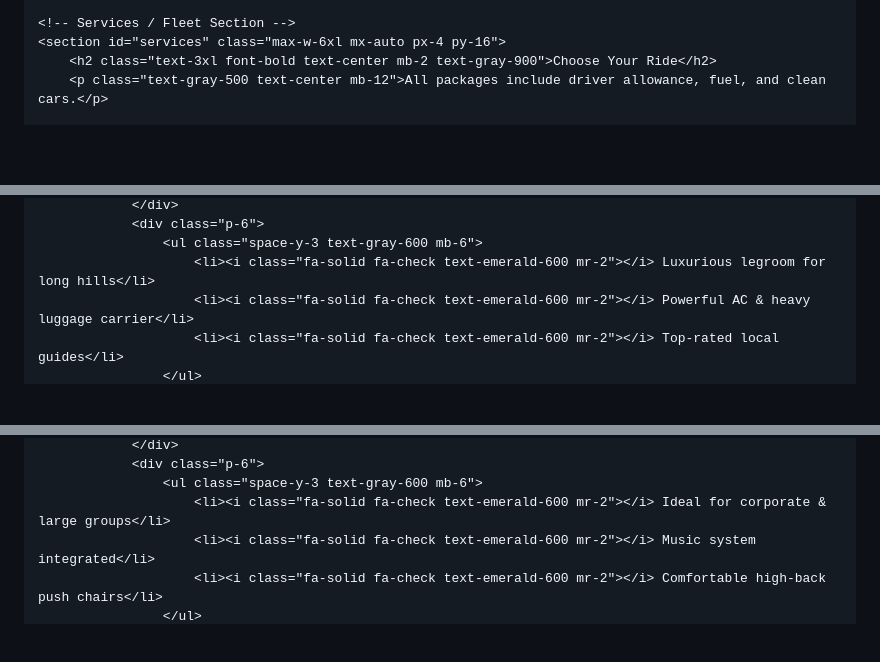
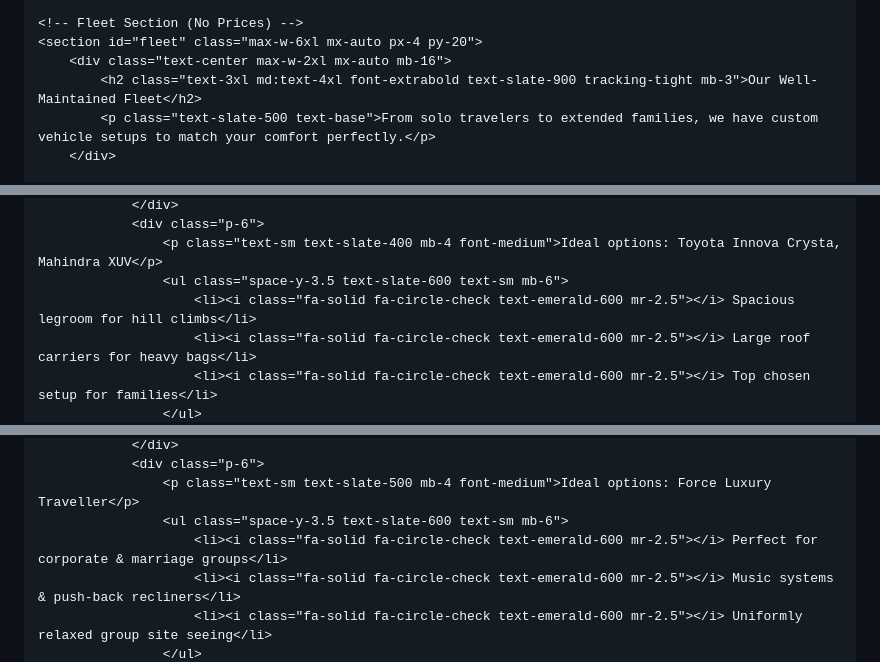
Before and after one commit to ambigaitourism/ambigai-tourism1, a Markdown page: README.md, 3 parts joined by grey strips. Rendered like a GitHub page; blank space fills up the shorter version.

```diff
--- a/README.md
+++ b/README.md
@@ -46,10 +63,12 @@
         </div>
     </header>
 
-    <!-- Services / Fleet Section -->
-    <section id="services" class="max-w-6xl mx-auto px-4 py-16">
-        <h2 class="text-3xl font-bold text-center mb-2 text-gray-900">Choose Your Ride</h2>
-        <p class="text-gray-500 text-center mb-12">All packages include driver allowance, fuel, and clean cars.</p>
+    <!-- Fleet Section (No Prices) -->
+    <section id="fleet" class="max-w-6xl mx-auto px-4 py-20">
+        <div class="text-center max-w-2xl mx-auto mb-16">
+            <h2 class="text-3xl md:text-4xl font-extrabold text-slate-900 tracking-tight mb-3">Our Well-Maintained Fleet</h2>
+            <p class="text-slate-500 text-base">From solo travelers to extended families, we have custom vehicle setups to match your comfort perfectly.</p>
+        </div>
 
         <div class="grid md:grid-cols-3 gap-8">
             <!-- Sedan -->
@@ -78,7 +99,8 @@
                 </div>
                 <div class="p-6">
-                    <ul class="space-y-3 text-gray-600 mb-6">
-                        <li><i class="fa-solid fa-check text-emerald-600 mr-2"></i> Luxurious legroom for long hills</li>
-                        <li><i class="fa-solid fa-check text-emerald-600 mr-2"></i> Powerful AC & heavy luggage carrier</li>
-                        <li><i class="fa-solid fa-check text-emerald-600 mr-2"></i> Top-rated local guides</li>
+                    <p class="text-sm text-slate-400 mb-4 font-medium">Ideal options: Toyota Innova Crysta, Mahindra XUV</p>
+                    <ul class="space-y-3.5 text-slate-600 text-sm mb-6">
+                        <li><i class="fa-solid fa-circle-check text-emerald-600 mr-2.5"></i> Spacious legroom for hill climbs</li>
+                        <li><i class="fa-solid fa-circle-check text-emerald-600 mr-2.5"></i> Large roof carriers for heavy bags</li>
+                        <li><i class="fa-solid fa-circle-check text-emerald-600 mr-2.5"></i> Top chosen setup for families</li>
                     </ul>
@@ -95,7 +118,8 @@
                 </div>
                 <div class="p-6">
-                    <ul class="space-y-3 text-gray-600 mb-6">
-                        <li><i class="fa-solid fa-check text-emerald-600 mr-2"></i> Ideal for corporate & large groups</li>
-                        <li><i class="fa-solid fa-check text-emerald-600 mr-2"></i> Music system integrated</li>
-                        <li><i class="fa-solid fa-check text-emerald-600 mr-2"></i> Comfortable high-back push chairs</li>
+                    <p class="text-sm text-slate-500 mb-4 font-medium">Ideal options: Force Luxury Traveller</p>
+                    <ul class="space-y-3.5 text-slate-600 text-sm mb-6">
+                        <li><i class="fa-solid fa-circle-check text-emerald-600 mr-2.5"></i> Perfect for corporate & marriage groups</li>
+                        <li><i class="fa-solid fa-circle-check text-emerald-600 mr-2.5"></i> Music systems & push-back recliners</li>
+                        <li><i class="fa-solid fa-circle-check text-emerald-600 mr-2.5"></i> Uniformly relaxed group site seeing</li>
                     </ul>
```
Also changed, not shown: other parts of README.md (+130 -105 lines).
